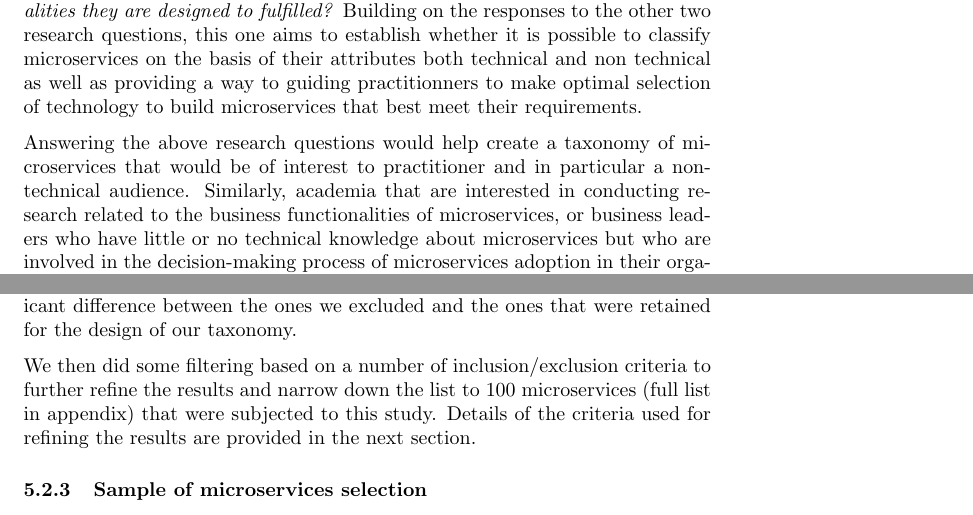
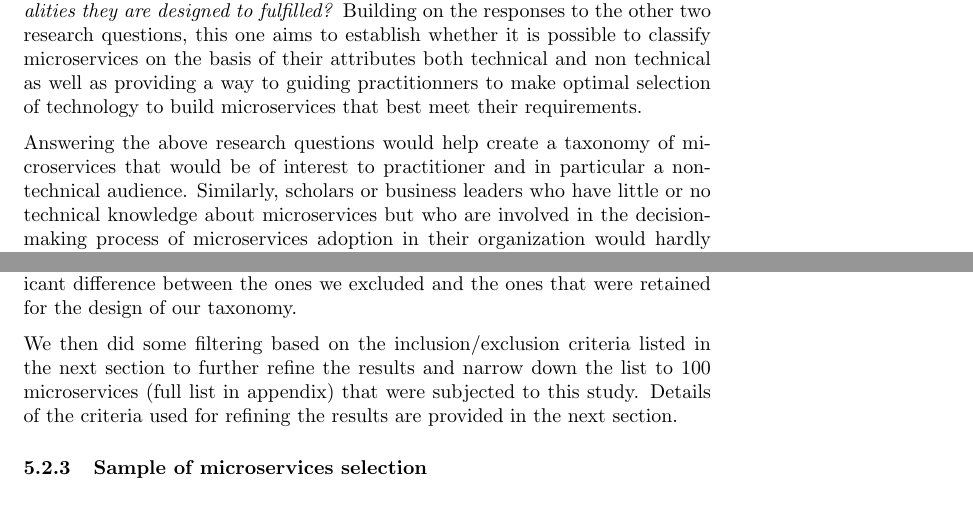
Before and after one commit to glmess/uol, a LaTeX paper (Taxonomy of microservices-v3-110819.tex): two parts of pages 8 and 11 of 29, joined at a grey line, cut so that both start at the same text. Compiled offline with pdfLaTeX.

Commit message:
Taxonomy of microservices-v3-110819

```diff
--- a/Taxonomy of microservices-v3-110819.tex
+++ b/Taxonomy of microservices-v3-110819.tex
@@ -93,7 +93,7 @@ Previous work done by other researchers as discussed already provide a great fou
 
 \textit{\textbf{RQ3:} How to classify, select microservices on the basis of the business functionalities they are designed to fulfilled?} Building on the responses to the other two research questions, this one aims to establish whether it is possible to classify microservices on the basis of their attributes both technical and non technical as well as providing a way to guiding practitionners to make optimal selection of technology to build microservices that best meet their requirements.
 
-Answering the above research questions would help create a taxonomy of microservices that would be of interest to practitioner and in particular a non-technical audience. Similarly, academia that are interested in conducting research related to the business functionalities of microservices, or business leaders who have little or no technical knowledge about microservices but who are involved in the decision-making process of microservices adoption in their organization would hardly find answers to their questions on non-technical aspects of microservices from a rather technically-focused study.
+Answering the above research questions would help create a taxonomy of microservices that would be of interest to practitioner and in particular a non-technical audience. Similarly, scholars or business leaders who have little or no technical knowledge about microservices but who are involved in the decision-making process of microservices adoption in their organization would hardly find answers to their questions on non-technical aspects of microservices from a rather technically-focused study.
 
 \section{Methodology}
 
@@ -198,7 +198,7 @@ The second sets of data that we relied on for this study was found by searching
 
 We started by running a generic search using the following keywords: (“microservices” OR “microservices architecture” OR “microservices composition”) AND (Publication date range 2016 – 2019). From this initial search, we used the first 300 results that matched our search criteria. This decision was based on the observation that lots of microservices were duplicated or there was no significant difference between the ones we excluded and the ones that were retained for the design of our taxonomy.
 
-We then did some filtering based on a number of inclusion/exclusion criteria to further refine the results and narrow down the list to 100 microservices (full list in appendix) that were subjected to this study. Details of the criteria used for refining the results are provided in the next section.
+We then did some filtering based on the inclusion/exclusion criteria listed in the next section to further refine the results and narrow down the list to 100 microservices (full list in appendix) that were subjected to this study. Details of the criteria used for refining the results are provided in the next section.
 
 \subsubsection{Sample of microservices selection}
 
```
Also changed, not shown: Taxonomy of microservices-v3-110819.pdf, Taxonomy of microservices-v3-110819.tex (4 more changed lines).
